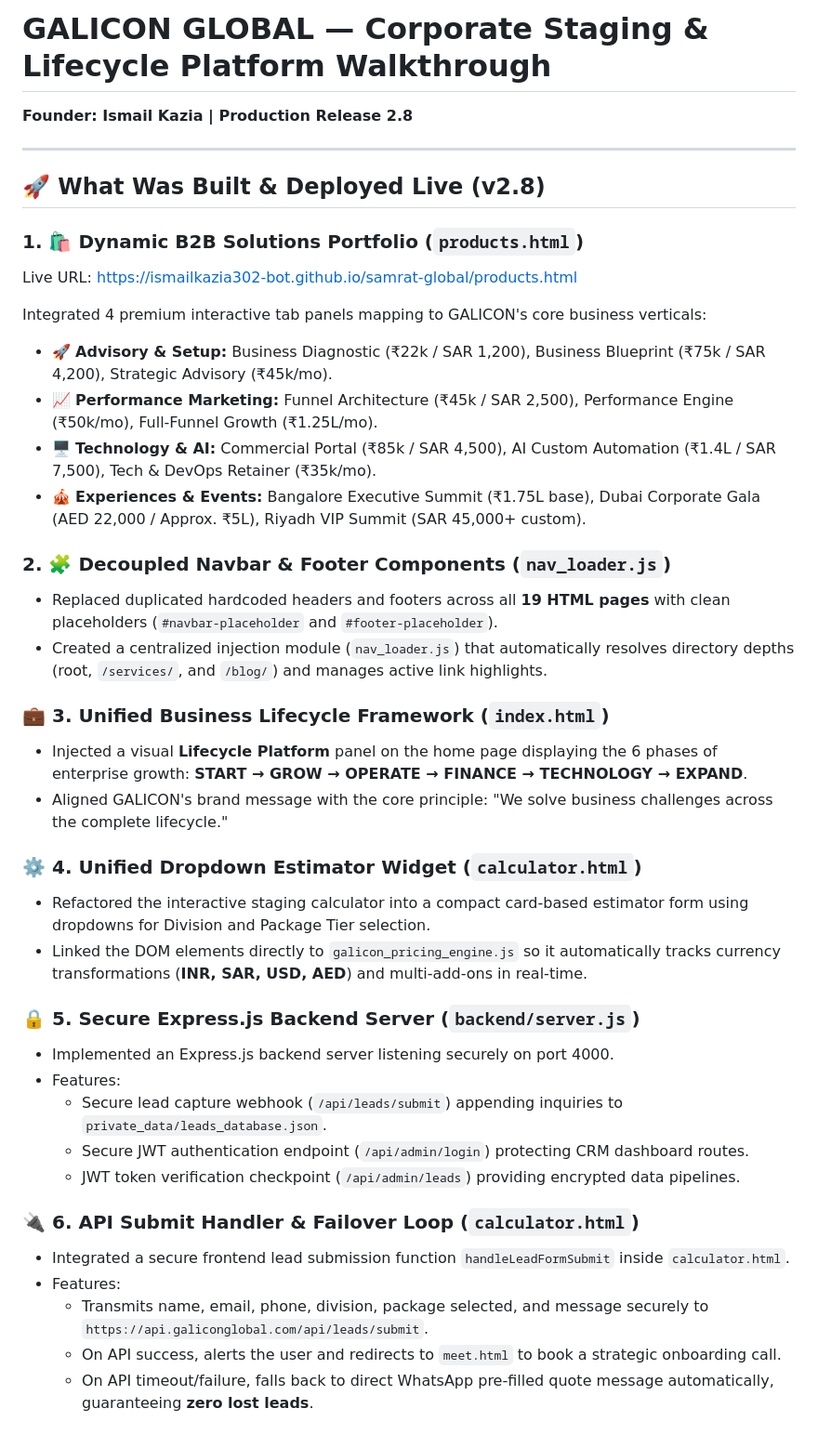
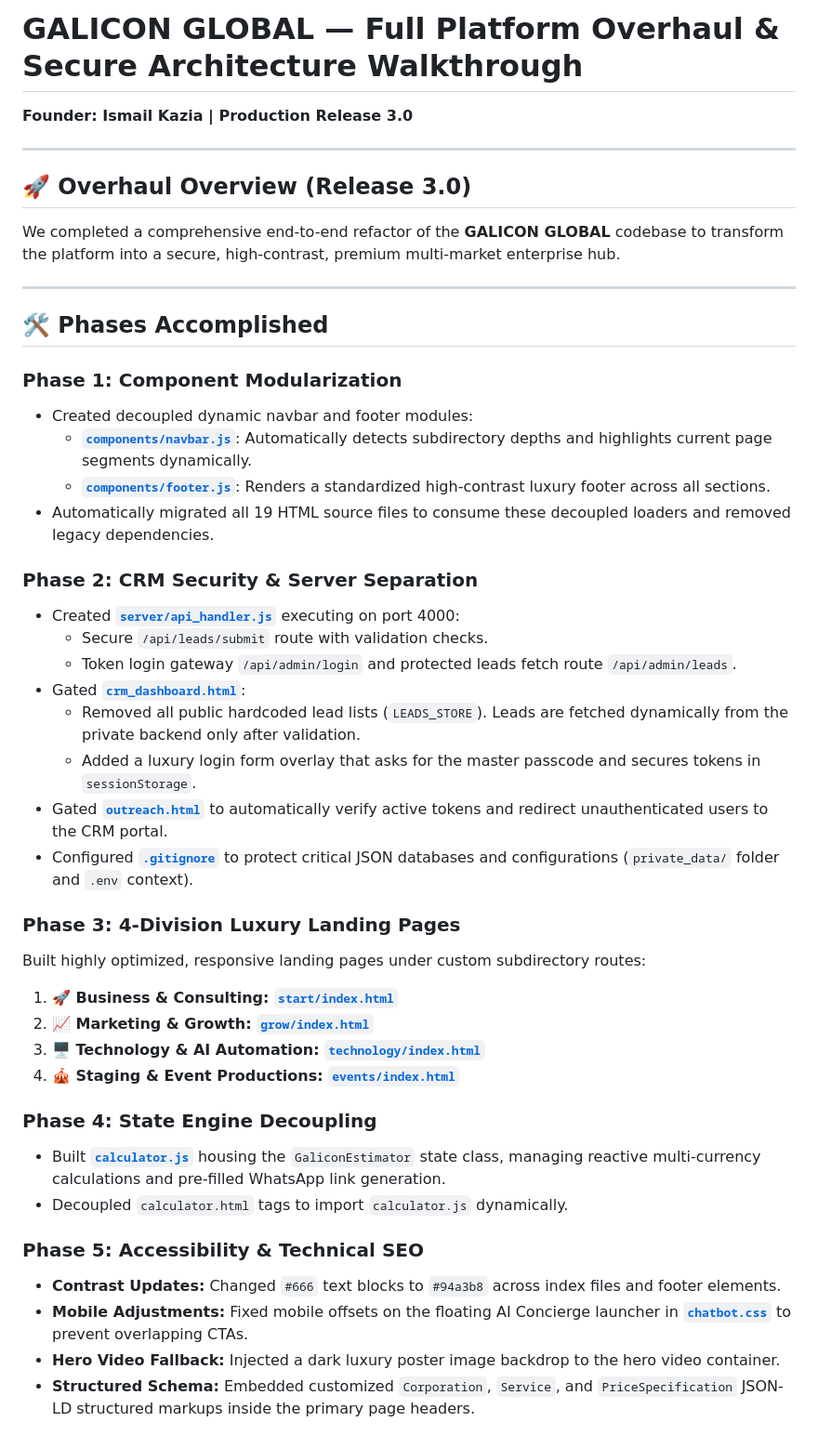
Before and after one commit to ismailkazia302-bot/samrat-global, a Markdown page: walkthrough.md, the part around the change. Shown at 93% size. Drawn GitHub-style.

Commit message:
docs: update walkthrough.md with v3.0 refactor overhaul details

```diff
--- a/walkthrough.md
+++ b/walkthrough.md
@@ -1,41 +1,45 @@
-# GALICON GLOBAL — Corporate Staging & Lifecycle Platform Walkthrough
-**Founder: Ismail Kazia | Production Release 2.8**
+# GALICON GLOBAL — Full Platform Overhaul & Secure Architecture Walkthrough
+**Founder: Ismail Kazia | Production Release 3.0**
 
 ---
 
-## 🚀 What Was Built & Deployed Live (v2.8)
+## 🚀 Overhaul Overview (Release 3.0)
 
-### 1. 🛍️ Dynamic B2B Solutions Portfolio (`products.html`)
-Live URL: [https://ismailkazia302-bot.github.io/samrat-global/products.html](https://ismailkazia302-bot.github.io/samrat-global/products.html)
+We completed a comprehensive end-to-end refactor of the **GALICON GLOBAL** codebase to transform the platform into a secure, high-contrast, premium multi-market enterprise hub.
 
-Integrated 4 premium interactive tab panels mapping to GALICON's core business verticals:
-- 🚀 **Advisory & Setup:** Business Diagnostic (₹22k / SAR 1,200), Business Blueprint (₹75k / SAR 4,200), Strategic Advisory (₹45k/mo).
-- 📈 **Performance Marketing:** Funnel Architecture (₹45k / SAR 2,500), Performance Engine (₹50k/mo), Full-Funnel Growth (₹1.25L/mo).
-- 🖥️ **Technology & AI:** Commercial Portal (₹85k / SAR 4,500), AI Custom Automation (₹1.4L / SAR 7,500), Tech & DevOps Retainer (₹35k/mo).
-- 🎪 **Experiences & Events:** Bangalore Executive Summit (₹1.75L base), Dubai Corporate Gala (AED 22,000 / Approx. ₹5L), Riyadh VIP Summit (SAR 45,000+ custom).
+---
 
-### 2. 🧩 Decoupled Navbar & Footer Components (`nav_loader.js`)
-- Replaced duplicated hardcoded headers and footers across all **19 HTML pages** with clean placeholders (`#navbar-placeholder` and `#footer-placeholder`).
-- Created a centralized injection module (`nav_loader.js`) that automatically resolves directory depths (root, `/services/`, and `/blog/`) and manages active link highlights.
+## 🛠️ Phases Accomplished
 
-### 💼 3. Unified Business Lifecycle Framework (`index.html`)
-- Injected a visual **Lifecycle Platform** panel on the home page displaying the 6 phases of enterprise growth: **START → GROW → OPERATE → FINANCE → TECHNOLOGY → EXPAND**.
-- Aligned GALICON's brand message with the core principle: "We solve business challenges across the complete lifecycle."
+### Phase 1: Component Modularization
+- Created decoupled dynamic navbar and footer modules:
+  - **[`components/navbar.js`](file:///c:/Users/Administrator/Documents/ai%20agent/components/navbar.js)**: Automatically detects subdirectory depths and highlights current page segments dynamically.
+  - **[`components/footer.js`](file:///c:/Users/Administrator/Documents/ai%20agent/components/footer.js)**: Renders a standardized high-contrast luxury footer across all sections.
+- Automatically migrated all 19 HTML source files to consume these decoupled loaders and removed legacy dependencies.
 
-### ⚙️ 4. Unified Dropdown Estimator Widget (`calculator.html`)
-- Refactored the interactive staging calculator into a compact card-based estimator form using dropdowns for Division and Package Tier selection.
-- Linked the DOM elements directly to `galicon_pricing_engine.js` so it automatically tracks currency transformations (**INR, SAR, USD, AED**) and multi-add-ons in real-time.
+### Phase 2: CRM Security & Server Separation
+- Created **[`server/api_handler.js`](file:///c:/Users/Administrator/Documents/ai%20agent/server/api_handler.js)** executing on port 4000:
+  - Secure `/api/leads/submit` route with validation checks.
+  - Token login gateway `/api/admin/login` and protected leads fetch route `/api/admin/leads`.
+- Gated **[`crm_dashboard.html`](file:///c:/Users/Administrator/Documents/ai%20agent/crm_dashboard.html)**:
+  - Removed all public hardcoded lead lists (`LEADS_STORE`). Leads are fetched dynamically from the private backend only after validation.
+  - Added a luxury login form overlay that asks for the master passcode and secures tokens in `sessionStorage`.
+- Gated **[`outreach.html`](file:///c:/Users/Administrator/Documents/ai%20agent/outreach.html)** to automatically verify active tokens and redirect unauthenticated users to the CRM portal.
+- Configured **[`.gitignore`](file:///c:/Users/Administrator/Documents/ai%20agent/.gitignore)** to protect critical JSON databases and configurations (`private_data/` folder and `.env` context).
 
-### 🔒 5. Secure Express.js Backend Server (`backend/server.js`)
-- Implemented an Express.js backend server listening securely on port 4000.
-- Features:
-  - Secure lead capture webhook (`/api/leads/submit`) appending inquiries to `private_data/leads_database.json`.
-  - Secure JWT authentication endpoint (`/api/admin/login`) protecting CRM dashboard routes.
-  - JWT token verification checkpoint (`/api/admin/leads`) providing encrypted data pipelines.
+### Phase 3: 4-Division Luxury Landing Pages
+Built highly optimized, responsive landing pages under custom subdirectory routes:
+1. **🚀 Business & Consulting:** **[`start/index.html`](file:///c:/Users/Administrator/Documents/ai%20agent/start/index.html)**
+2. **📈 Marketing & Growth:** **[`grow/index.html`](file:///c:/Users/Administrator/Documents/ai%20agent/grow/index.html)**
+3. **🖥️ Technology & AI Automation:** **[`technology/index.html`](file:///c:/Users/Administrator/Documents/ai%20agent/technology/index.html)**
+4. **🎪 Staging & Event Productions:** **[`events/index.html`](file:///c:/Users/Administrator/Documents/ai%20agent/events/index.html)**
 
-### 🔌 6. API Submit Handler & Failover Loop (`calculator.html`)
-- Integrated a secure frontend lead submission function `handleLeadFormSubmit` inside `calculator.html`.
-- Features:
-  - Transmits name, email, phone, division, package selected, and message securely to `https://api.galiconglobal.com/api/leads/submit`.
-  - On API success, alerts the user and redirects to `meet.html` to book a strategic onboarding call.
-  - On API timeout/failure, falls back to direct WhatsApp pre-filled quote message automatically, guaranteeing **zero lost leads**.
+### Phase 4: State Engine Decoupling
+- Built **[`calculator.js`](file:///c:/Users/Administrator/Documents/ai%20agent/calculator.js)** housing the `GaliconEstimator` state class, managing reactive multi-currency calculations and pre-filled WhatsApp link generation.
+- Decoupled `calculator.html` tags to import `calculator.js` dynamically.
+
+### Phase 5: Accessibility & Technical SEO
+- **Contrast Updates:** Changed `#666` text blocks to `#94a3b8` across index files and footer elements.
+- **Mobile Adjustments:** Fixed mobile offsets on the floating AI Concierge launcher in **[`chatbot.css`](file:///c:/Users/Administrator/Documents/ai%20agent/chatbot.css)** to prevent overlapping CTAs.
+- **Hero Video Fallback:** Injected a dark luxury poster image backdrop to the hero video container.
+- **Structured Schema:** Embedded customized `Corporation`, `Service`, and `PriceSpecification` JSON-LD structured markups inside the primary page headers.
```
